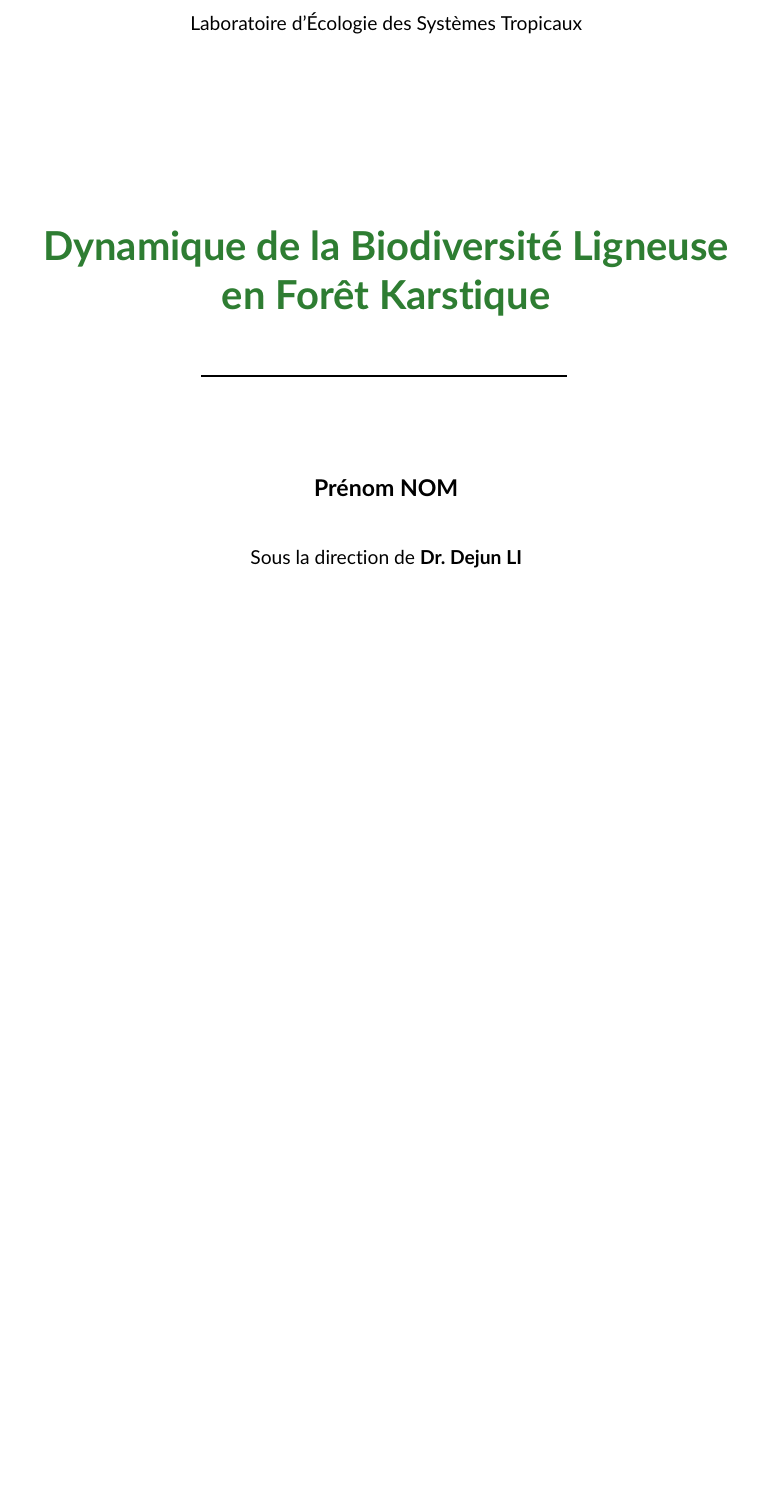
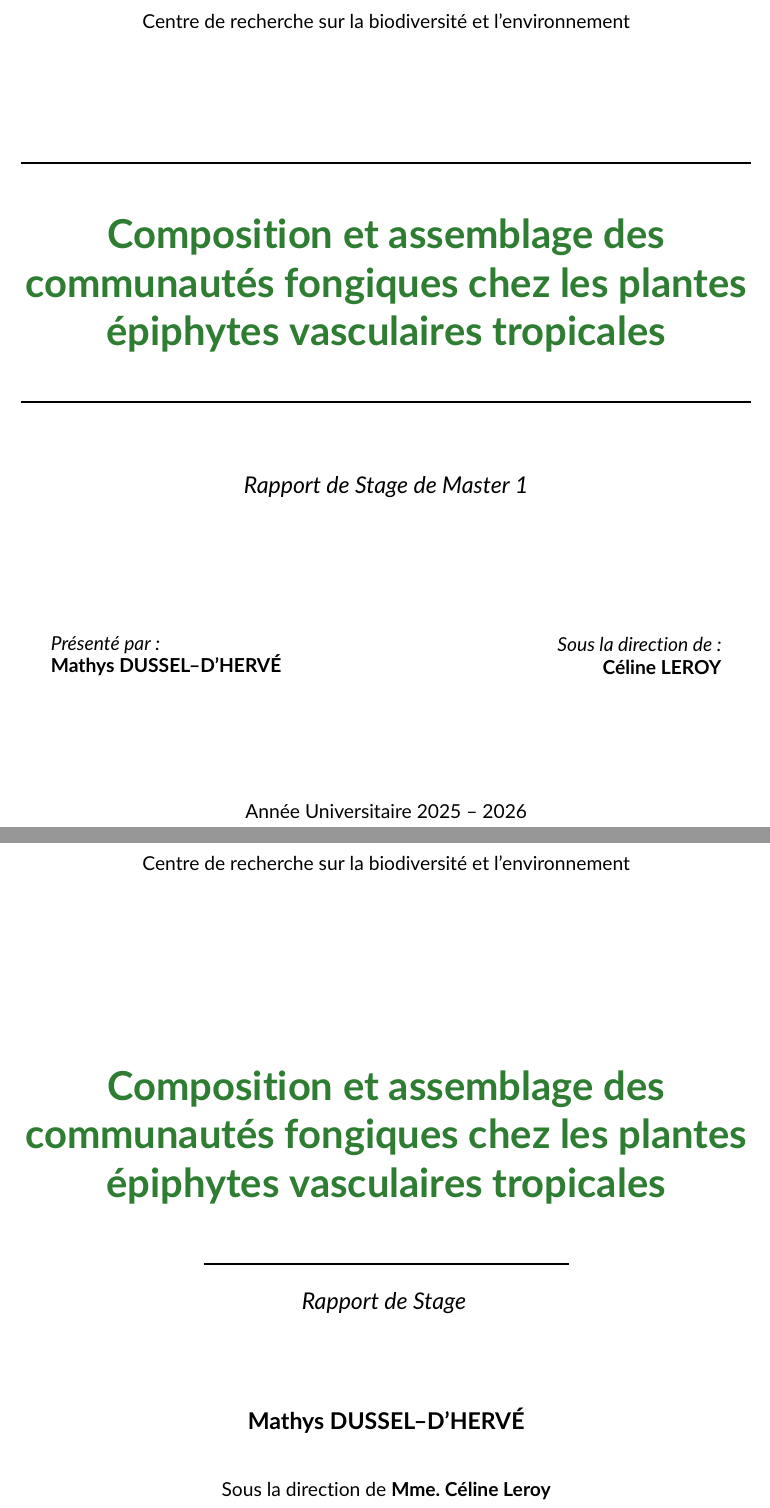
Before and after one commit to Mathys-Dussel/Stage_projet_LOT, a LaTeX document (Rapport/Article/Rapport_stage_Mathys_Dussel.tex): part of page 1 of 4 before the commit and two parts of pages 1 and 2 of 5 after it, the two joined at a grey line, cut at the place of the change, the shorter picture padded with empty space. Compiled offline with pdfLaTeX.

Commit message:
suite rapport

```diff
--- a/Rapport/Article/Rapport_stage_Mathys_Dussel.tex
+++ b/Rapport/Article/Rapport_stage_Mathys_Dussel.tex
@@ -43,14 +43,58 @@
 \renewcommand{\headrulewidth}{0.4pt}
 
 % --- Variables du rapport ---
-\newcommand{\monTitre}{Dynamique de la Biodiversité Ligneuse en Forêt Karstique}
-\newcommand{\monNom}{Prénom NOM}
-\newcommand{\monLabo}{Laboratoire d'Écologie des Systèmes Tropicaux}
+\newcommand{\monTitre}{Composition et assemblage des communautés fongiques chez les plantes épiphytes vasculaires tropicales}
+\newcommand{\monNom}{Mathys DUSSEL--D'HERVÉ}
+\newcommand{\monLabo}{Centre de recherche sur la biodiversité et l'environnement}
 
 % --- Début du document ---
 \begin{document}
 
-% --- Page de Garde Épurée ---
+\begin{titlepage}
+  \centering
+  \vspace*{1.5cm}
+
+  % Logos placeholders (optional, can be replaced by \includegraphics)
+  % \includegraphics[height=2cm]{logo_universite} \hfill \includegraphics[height=2cm]{logo_labo}
+
+  \vspace{3cm}
+
+  {\large \textsc{\monLabo} \par}
+
+  \vspace{2.5cm}
+
+  \rule{\linewidth}{1.5pt} \par
+  \vspace{0.8cm}
+  {\Huge \bfseries \color{naturegreen} \monTitre \par}
+  \vspace{0.8cm}
+  \rule{\linewidth}{1.5pt} \par
+
+  \vspace{1.5cm}
+
+  {\Large \textit{Rapport de Stage de Master 1}}
+
+  \vspace{3cm} % Ajusté pour repousser les noms vers le bas
+
+  \begin{minipage}{0.45\textwidth}
+    \begin{flushleft} \large
+      \emph{Présenté par :}\\
+      \textbf{\monNom}
+    \end{flushleft}
+  \end{minipage}
+  ~
+  \begin{minipage}{0.45\textwidth}
+    \begin{flushright} \large
+      \emph{Sous la direction de :}\\
+      \textbf{Céline LEROY} \\
+      % \small \textit{Directrice de recherche}
+    \end{flushright}
+  \end{minipage}
+
+  \vfill
+
+  {\large Année Universitaire 2025 -- 2026 \par}
+  \vspace*{1cm}
+\end{titlepage}
 \begin{titlepage}
     \centering
     \vspace*{2cm}
@@ -59,11 +103,14 @@
     {\Huge \bfseries \color{naturegreen} \monTitre \par}
     \vspace{1cm}
     \rule{0.5\textwidth}{1pt}
+    \par
+      \vspace{0.5cm}
+      {\Large \textit{Rapport de Stage}}
     \vspace{2cm}
 
     {\Large \textbf{\monNom} \par}
     \vspace{1cm}
-    {\large Sous la direction de \textbf{Dr. Dejun LI}}
+    {\large Sous la direction de \textbf{Mme. Céline Leroy}}
 
     \vfill
 
```
Also changed, not shown: Rapport/Article/Rapport_stage_Mathys_Dussel.pdf, 6 other files.
